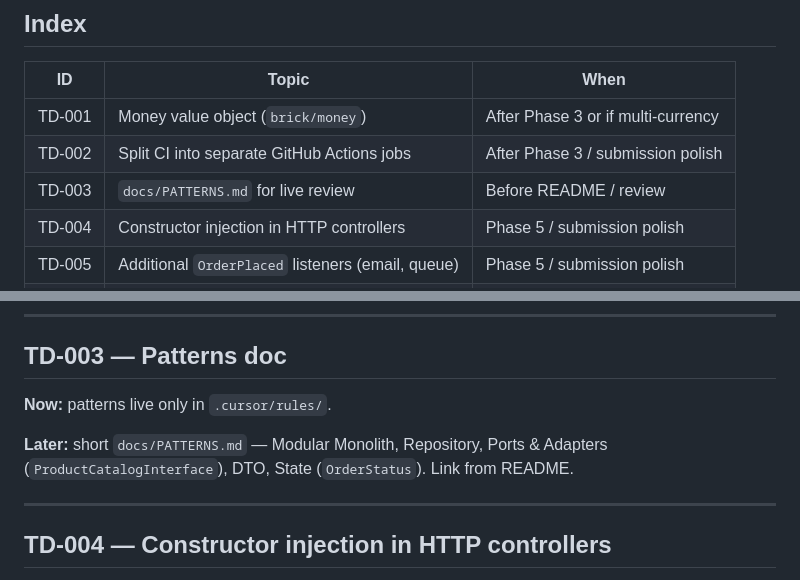
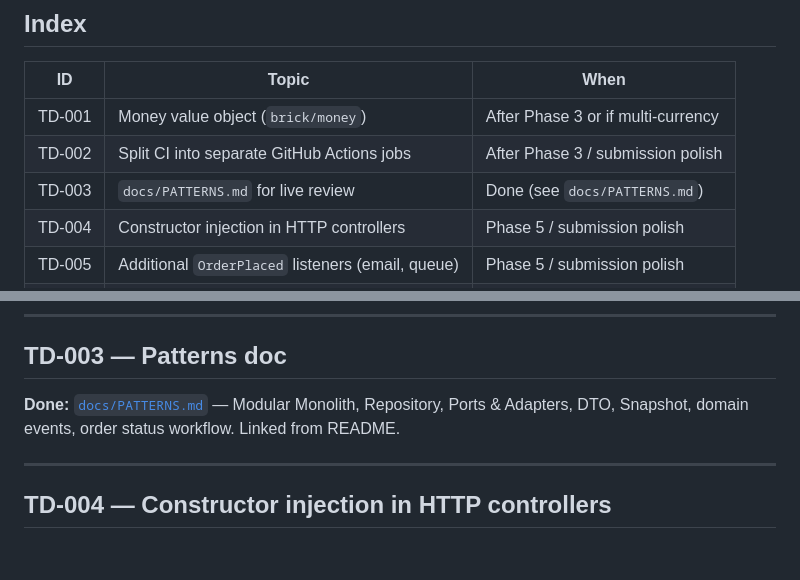
Before and after one commit to itser/merchanto-eshop, a Markdown page: TECH_DEBT.md, 2 parts joined by grey strips. GitHub-like rendering; blank space fills up the shorter version.

```diff
--- a/TECH_DEBT.md
+++ b/TECH_DEBT.md
@@ -19,7 +19,7 @@
 |---|---|---|
 | TD-001 | Money value object (`brick/money`) | After Phase 3 or if multi-currency |
 | TD-002 | Split CI into separate GitHub Actions jobs | After Phase 3 / submission polish |
-| TD-003 | `docs/PATTERNS.md` for live review | Before README / review |
+| TD-003 | `docs/PATTERNS.md` for live review | Done (see `docs/PATTERNS.md`) |
 | TD-004 | Constructor injection in HTTP controllers | Phase 5 / submission polish |
 | TD-005 | Additional `OrderPlaced` listeners (email, queue) | Phase 5 / submission polish |
 | TD-006 | Audit domain events across modules | Phase 5 / submission polish |
@@ -48,9 +48,7 @@ Not required by the assignment — DX improvement only.
 
 ## TD-003 — Patterns doc
 
-**Now:** patterns live only in `.cursor/rules/`.
-
-**Later:** short `docs/PATTERNS.md` — Modular Monolith, Repository, Ports & Adapters (`ProductCatalogInterface`), DTO, State (`OrderStatus`). Link from README.
+**Done:** [`docs/PATTERNS.md`](PATTERNS.md) — Modular Monolith, Repository, Ports & Adapters, DTO, Snapshot, domain events, order status workflow. Linked from README.
 
 ---
 
```
Also changed, not shown: README.md (+2 -0 lines), docs/PATTERNS.md (added, +96 -0 lines).
